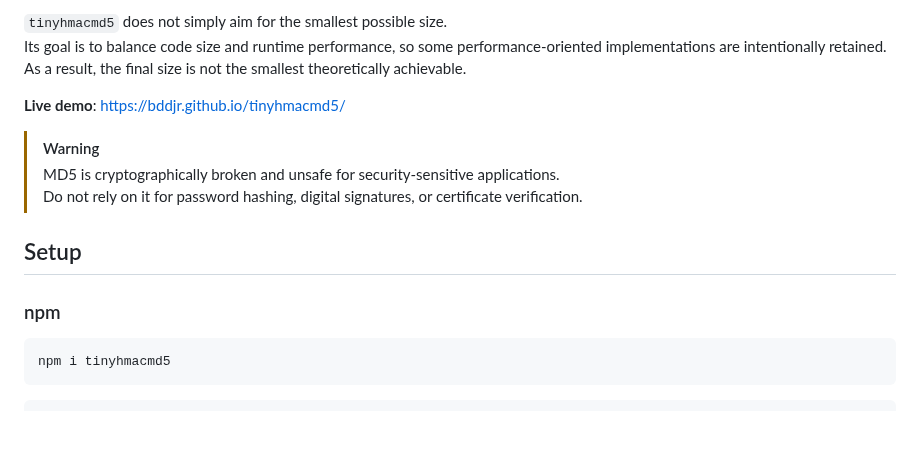
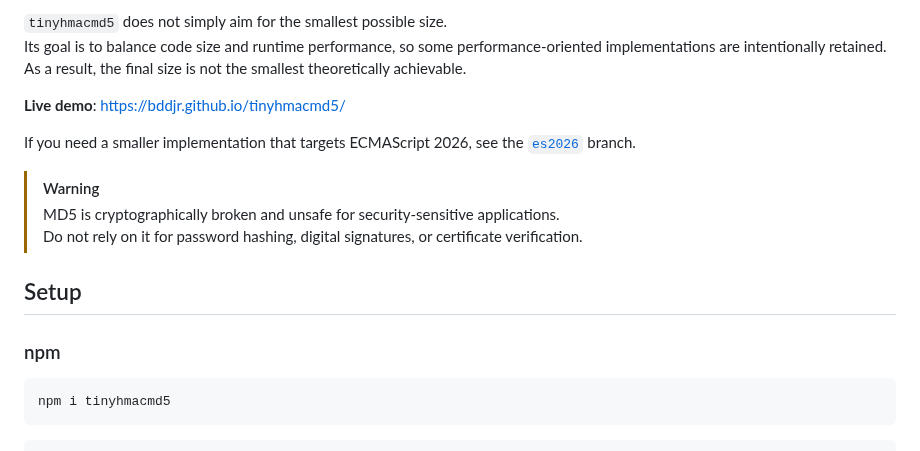
Before and after one commit to bddjr/tinyhmacmd5, a Markdown page: README.md, the part around the change. Rendered like a GitHub page; blank space fills up the shorter version.

Commit message:
如果你需要基于 ECMAScript 2026 的更小实现

````diff
--- a/README.md
+++ b/README.md
@@ -16,6 +16,8 @@ As a result, the final size is not the smallest theoretically achievable.
 
 **Live demo**: https://bddjr.github.io/tinyhmacmd5/
 
+If you need a smaller implementation that targets ECMAScript 2026, see the [`es2026`](https://github.com/bddjr/tinyhmacmd5/tree/es2026) branch.
+
 > [!WARNING]
 > MD5 is cryptographically broken and unsafe for security-sensitive applications.
 > Do not rely on it for password hashing, digital signatures, or certificate verification.
@@ -23,7 +25,6 @@ As a result, the final size is not the smallest theoretically achievable.
 ## Setup
 
 ### npm
-
 
 ```
 npm i tinyhmacmd5
````
Also changed, not shown: README-zh.md (+2 -0 lines).
